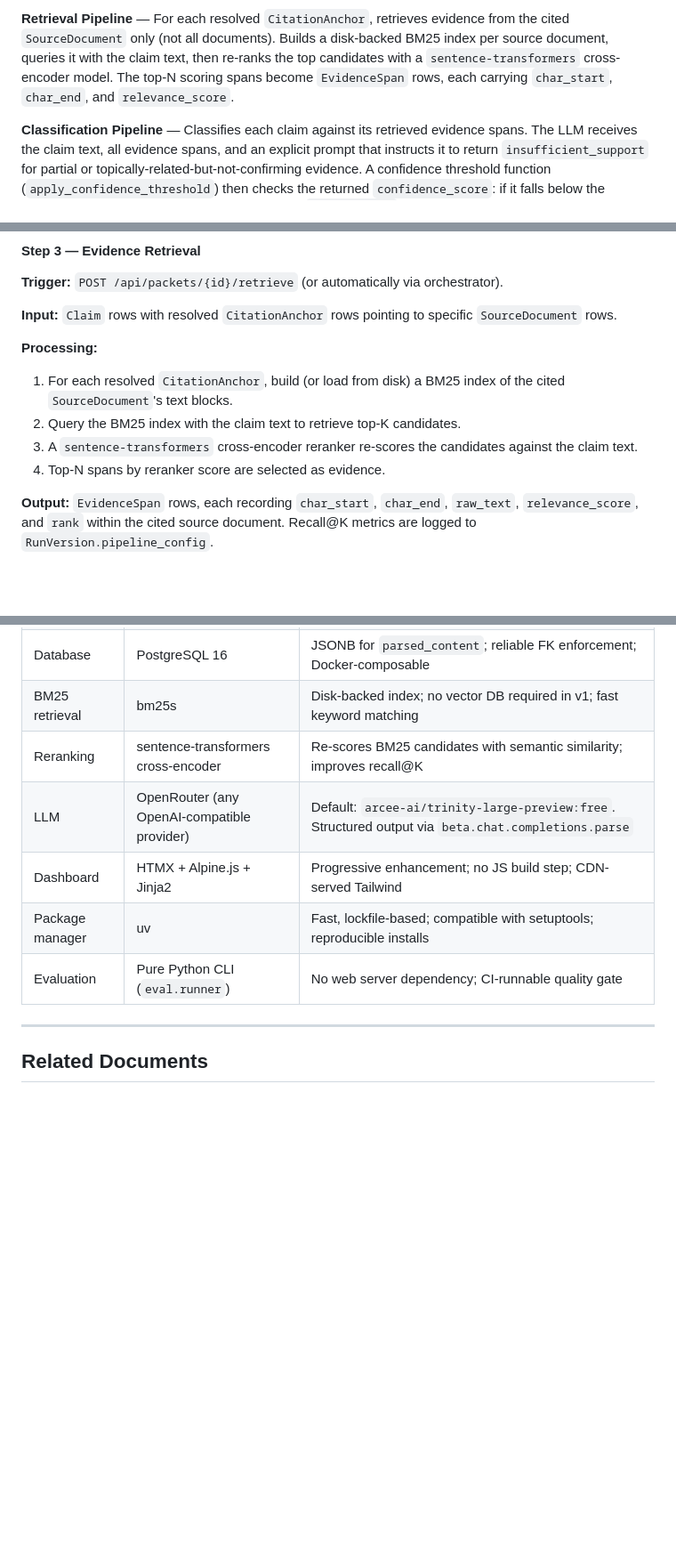
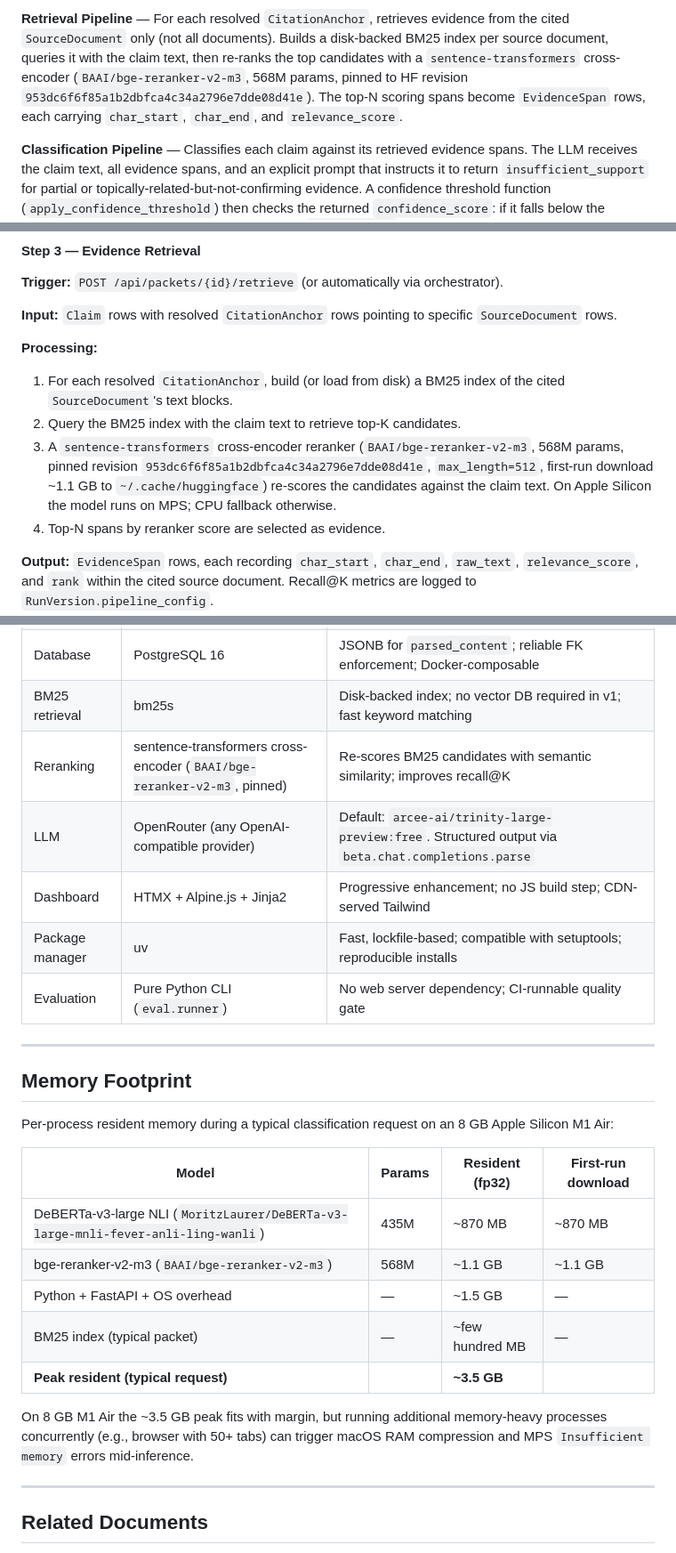
Before and after one commit to karankumar24/evidence-engine, a Markdown page: docs/ARCHITECTURE.md, 3 parts joined by grey strips. Shown at 89% size. Drawn GitHub-style; blank space fills up the shorter version.

Commit message:
docs(03-02): document reranker swap and memory footprint
- Update cross-encoder references to BAAI/bge-reranker-v2-m3 (568M)
  with pinned HF revision 953dc6f6 and max_length=512
- Add Memory Footprint section with per-model resident sizes
  (DeBERTa-v3-large ~870 MB + bge-reranker-v2-m3 ~1.1 GB + Python/OS
  ~1.5 GB => ~3.5 GB peak on 8 GB M1 Air)
- Note MPS Insufficient memory risk under concurrent load
- Regression guard: no remaining ms-marco-MiniLM references in docs/

Satisfies ROADMAP Phase 3 Success Criterion #4.

```diff
--- a/docs/ARCHITECTURE.md
+++ b/docs/ARCHITECTURE.md
@@ -93,8 +93,10 @@ with `status='unresolvable_anchor'` — it is never silently dropped.
 evidence from the cited `SourceDocument` only (not all documents). Builds a
 disk-backed BM25 index per source document, queries it with the claim text,
 then re-ranks the top candidates with a `sentence-transformers` cross-encoder
-model. The top-N scoring spans become `EvidenceSpan` rows, each carrying
-`char_start`, `char_end`, and `relevance_score`.
+(`BAAI/bge-reranker-v2-m3`, 568M params, pinned to HF revision
+`953dc6f6f85a1b2dbfca4c34a2796e7dde08d41e`). The top-N scoring spans become
+`EvidenceSpan` rows, each carrying `char_start`, `char_end`, and
+`relevance_score`.
 
 **Classification Pipeline** — Classifies each claim against its retrieved
 evidence spans. The LLM receives the claim text, all evidence spans, and an
@@ -195,8 +197,11 @@ specific `SourceDocument` rows.
 1. For each resolved `CitationAnchor`, build (or load from disk) a BM25 index
    of the cited `SourceDocument`'s text blocks.
 2. Query the BM25 index with the claim text to retrieve top-K candidates.
-3. A `sentence-transformers` cross-encoder reranker re-scores the candidates
-   against the claim text.
+3. A `sentence-transformers` cross-encoder reranker (`BAAI/bge-reranker-v2-m3`,
+   568M params, pinned revision `953dc6f6f85a1b2dbfca4c34a2796e7dde08d41e`,
+   `max_length=512`, first-run download ~1.1 GB to `~/.cache/huggingface`)
+   re-scores the candidates against the claim text. On Apple Silicon the model
+   runs on MPS; CPU fallback otherwise.
 4. Top-N spans by reranker score are selected as evidence.
 
 **Output:** `EvidenceSpan` rows, each recording `char_start`, `char_end`,
@@ -338,11 +343,30 @@ handles the full lifecycle including `RunVersion` tracking.
 | ORM | SQLAlchemy (async) | Complex FK chains in provenance model; async session management |
 | Database | PostgreSQL 16 | JSONB for `parsed_content`; reliable FK enforcement; Docker-composable |
 | BM25 retrieval | bm25s | Disk-backed index; no vector DB required in v1; fast keyword matching |
-| Reranking | sentence-transformers cross-encoder | Re-scores BM25 candidates with semantic similarity; improves recall@K |
+| Reranking | sentence-transformers cross-encoder (`BAAI/bge-reranker-v2-m3`, pinned) | Re-scores BM25 candidates with semantic similarity; improves recall@K |
 | LLM | OpenRouter (any OpenAI-compatible provider) | Default: `arcee-ai/trinity-large-preview:free`. Structured output via `beta.chat.completions.parse` |
 | Dashboard | HTMX + Alpine.js + Jinja2 | Progressive enhancement; no JS build step; CDN-served Tailwind |
 | Package manager | uv | Fast, lockfile-based; compatible with setuptools; reproducible installs |
 | Evaluation | Pure Python CLI (`eval.runner`) | No web server dependency; CI-runnable quality gate |
+
+---
+
+## Memory Footprint
+
+Per-process resident memory during a typical classification request on an
+8 GB Apple Silicon M1 Air:
+
+| Model | Params | Resident (fp32) | First-run download |
+|-------|--------|-----------------|---------------------|
+| DeBERTa-v3-large NLI (`MoritzLaurer/DeBERTa-v3-large-mnli-fever-anli-ling-wanli`) | 435M | ~870 MB | ~870 MB |
+| bge-reranker-v2-m3 (`BAAI/bge-reranker-v2-m3`) | 568M | ~1.1 GB | ~1.1 GB |
+| Python + FastAPI + OS overhead | — | ~1.5 GB | — |
+| BM25 index (typical packet) | — | ~few hundred MB | — |
+| **Peak resident (typical request)** | | **~3.5 GB** | |
+
+On 8 GB M1 Air the ~3.5 GB peak fits with margin, but running additional
+memory-heavy processes concurrently (e.g., browser with 50+ tabs) can trigger
+macOS RAM compression and MPS `Insufficient memory` errors mid-inference.
 
 ---
 
```
